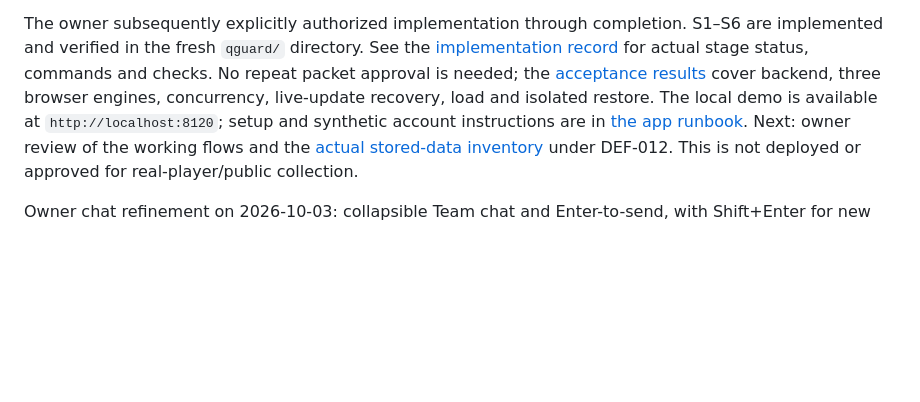
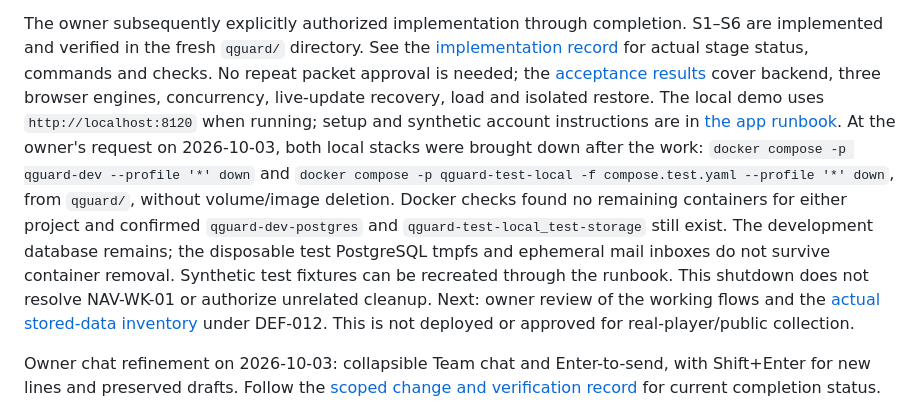
Before and after one commit to asimersoy/TeamRadarLaravel, a Markdown page: project-docs/current-state.md, the part around the change. GitHub-like rendering; blank space fills up the shorter version.

Commit message:
Record owner-requested local QGuard shutdown

```diff
--- a/project-docs/current-state.md
+++ b/project-docs/current-state.md
@@ -20,8 +20,17 @@ S1–S6 are implemented and verified in the fresh `qguard/` directory. See the
 actual stage status, commands and checks. No repeat packet approval is needed;
 the [acceptance results](planning/first-pass/verification-results.md) cover backend,
 three browser engines, concurrency, live-update recovery, load and isolated restore.
-The local demo is available at `http://localhost:8120`; setup and synthetic account
-instructions are in [the app runbook](../qguard/README.md).
+The local demo uses `http://localhost:8120` when running; setup and synthetic
+account instructions are in [the app runbook](../qguard/README.md). At the owner's
+request on 2026-10-03, both local stacks were brought down after the work:
+`docker compose -p qguard-dev --profile '*' down` and
+`docker compose -p qguard-test-local -f compose.test.yaml --profile '*' down`,
+from `qguard/`, without volume/image deletion. Docker checks found no remaining
+containers for either project and confirmed `qguard-dev-postgres` and
+`qguard-test-local_test-storage` still exist. The development database remains;
+the disposable test PostgreSQL tmpfs and ephemeral mail inboxes do not survive
+container removal. Synthetic test fixtures can be recreated through the runbook.
+This shutdown does not resolve NAV-WK-01 or authorize unrelated cleanup.
 Next: owner review of the working flows and the
 [actual stored-data inventory](operations/first-build-data-inventory.md) under DEF-012.
 This is not deployed or approved for real-player/public collection.
```
